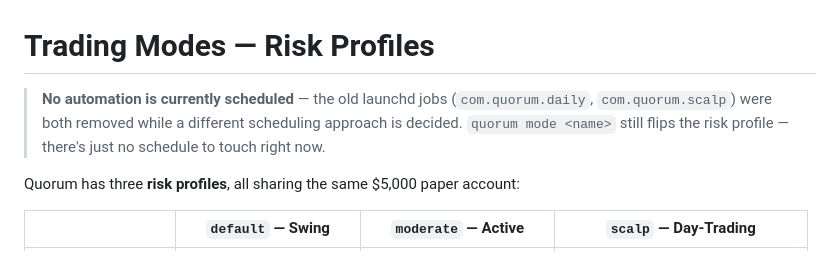
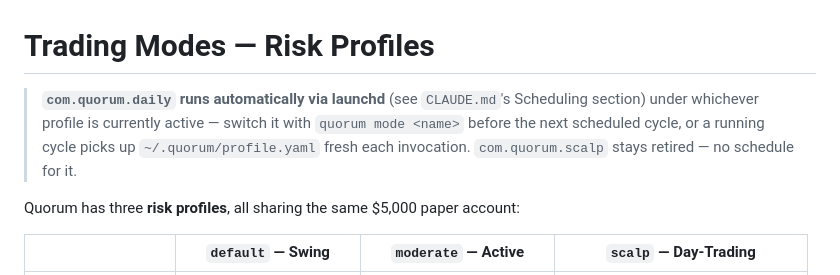
Before and after one commit to krish-shahh/quorum, a Markdown page: docs/MODES.md, the part around the change. Drawn GitHub-style.

```diff
--- a/docs/MODES.md
+++ b/docs/MODES.md
@@ -1,9 +1,10 @@
 # Trading Modes — Risk Profiles
 
-> **No automation is currently scheduled** — the old launchd jobs (`com.quorum.daily`,
-> `com.quorum.scalp`) were both removed while a different scheduling approach is
-> decided. `quorum mode <name>` still flips the risk profile — there's just no
-> schedule to touch right now.
+> **`com.quorum.daily` runs automatically via launchd** (see `CLAUDE.md`'s
+> Scheduling section) under whichever profile is currently active — switch it
+> with `quorum mode <name>` before the next scheduled cycle, or a running cycle
+> picks up `~/.quorum/profile.yaml` fresh each invocation. `com.quorum.scalp`
+> stays retired — no schedule for it.
 
 Quorum has three **risk profiles**, all sharing the same $5,000 paper account:
 
```
Also changed, not shown: CLAUDE.md (+9 -6 lines), README.md (+6 -5 lines).
